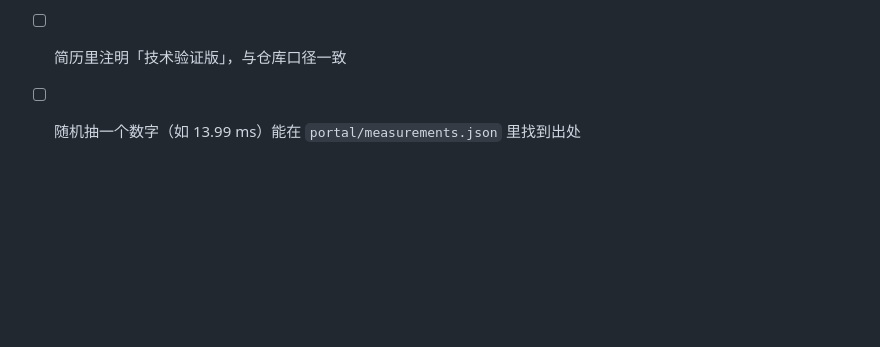
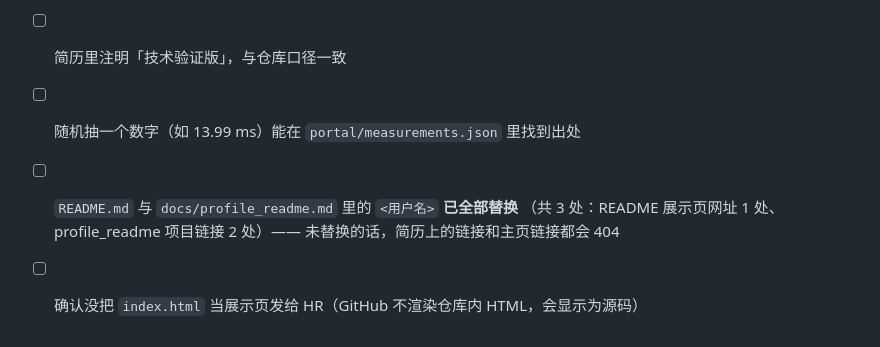
Before and after one commit to fangqwwq-ui/interview-demo, a Markdown page: GITHUB_SETUP.md, the part around the change. GitHub-like rendering; blank space fills up the shorter version.

```diff
--- a/GITHUB_SETUP.md
+++ b/GITHUB_SETUP.md
@@ -87,3 +87,7 @@ https://<用户名>.github.io/interview-demo/
 - [ ] 仓库首页顶部能看到「口径声明」三段
 - [ ] 简历里注明「技术验证版」，与仓库口径一致
 - [ ] 随机抽一个数字（如 13.99 ms）能在 `portal/measurements.json` 里找到出处
+- [ ] `README.md` 与 `docs/profile_readme.md` 里的 `<用户名>` **已全部替换**
+      （共 3 处：README 展示页网址 1 处、profile_readme 项目链接 2 处）——
+      未替换的话，简历上的链接和主页链接都会 404
+- [ ] 确认没把 `index.html` 当展示页发给 HR（GitHub 不渲染仓库内 HTML，会显示为源码）
```
Also changed, not shown: README.md (+5 -2 lines).
